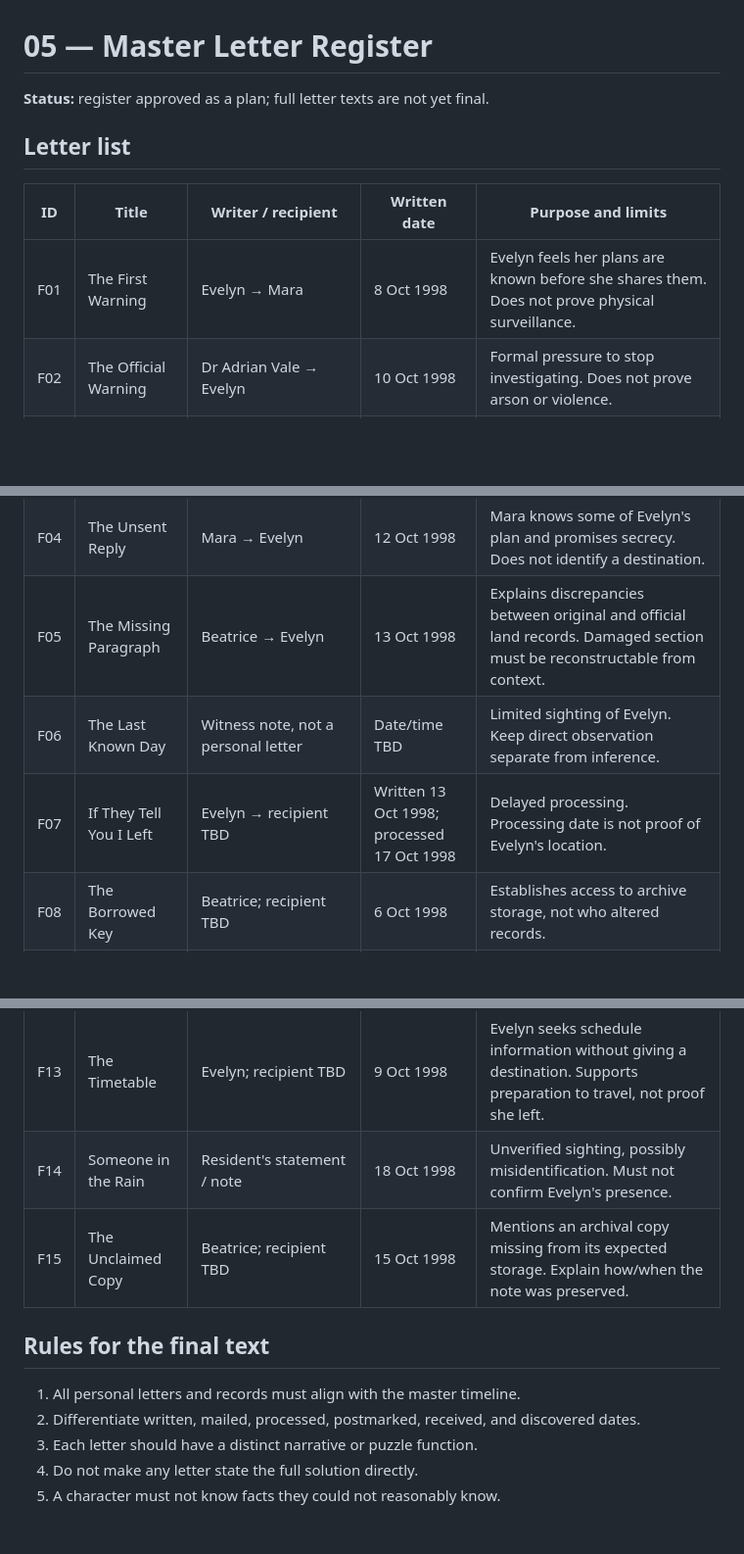
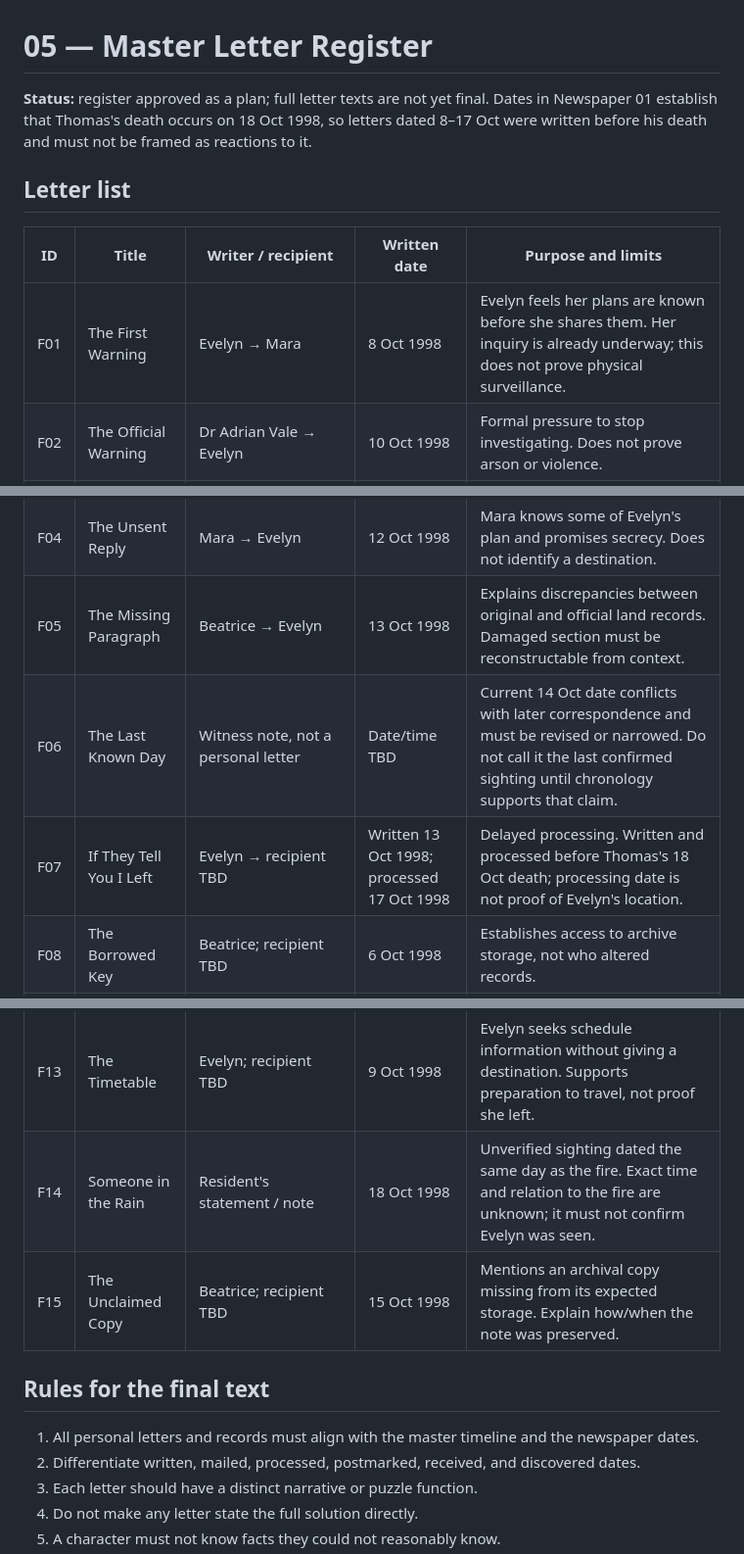
Before and after one commit to strewscc-cmd/the-undelivered, a Markdown page: docs/05-master-letter-register.md, 3 parts joined by grey strips. Shown at 98% size. GitHub-like rendering; blank space fills up the shorter version.

Commit message:
Align letter register with newspaper fire chronology

```diff
--- a/docs/05-master-letter-register.md
+++ b/docs/05-master-letter-register.md
@@ -1,30 +1,30 @@
 # 05 — Master Letter Register
 
-**Status:** register approved as a plan; full letter texts are not yet final.
+**Status:** register approved as a plan; full letter texts are not yet final. Dates in Newspaper 01 establish that Thomas's death occurs on 18 Oct 1998, so letters dated 8–17 Oct were written before his death and must not be framed as reactions to it.
 
 ## Letter list
 
 | ID | Title | Writer / recipient | Written date | Purpose and limits |
 |---|---|---|---|---|
-| F01 | The First Warning | Evelyn → Mara | 8 Oct 1998 | Evelyn feels her plans are known before she shares them. Does not prove physical surveillance. |
+| F01 | The First Warning | Evelyn → Mara | 8 Oct 1998 | Evelyn feels her plans are known before she shares them. Her inquiry is already underway; this does not prove physical surveillance. |
 | F02 | The Official Warning | Dr Adrian Vale → Evelyn | 10 Oct 1998 | Formal pressure to stop investigating. Does not prove arson or violence. |
 | F03 | The Returned Envelope | Evelyn → former scholarship recipient | 11 Oct 1998 | Correct address returned with a questionable reason. Must link to postal records. |
 | F04 | The Unsent Reply | Mara → Evelyn | 12 Oct 1998 | Mara knows some of Evelyn's plan and promises secrecy. Does not identify a destination. |
 | F05 | The Missing Paragraph | Beatrice → Evelyn | 13 Oct 1998 | Explains discrepancies between original and official land records. Damaged section must be reconstructable from context. |
-| F06 | The Last Known Day | Witness note, not a personal letter | Date/time TBD | Limited sighting of Evelyn. Keep direct observation separate from inference. |
-| F07 | If They Tell You I Left | Evelyn → recipient TBD | Written 13 Oct 1998; processed 17 Oct 1998 | Delayed processing. Processing date is not proof of Evelyn's location. |
+| F06 | The Last Known Day | Witness note, not a personal letter | Date/time TBD | Current 14 Oct date conflicts with later correspondence and must be revised or narrowed. Do not call it the last confirmed sighting until chronology supports that claim. |
+| F07 | If They Tell You I Left | Evelyn → recipient TBD | Written 13 Oct 1998; processed 17 Oct 1998 | Delayed processing. Written and processed before Thomas's 18 Oct death; processing date is not proof of Evelyn's location. |
 | F08 | The Borrowed Key | Beatrice; recipient TBD | 6 Oct 1998 | Establishes access to archive storage, not who altered records. |
 | F09 | A Matter of Reputation | Dr Vale; recipient TBD | 7 Oct 1998 | Indicates concern about reputation/institutional exposure. |
 | F10 | The Ordinary Things | Mara → Evelyn | 29 Sep 1998 | Establishes friendship and personal context; not direct evidence of a fire. |
 | F11 | The Letter That Never Arrived | Former scholarship recipient; direction/recipient TBD | 9 Oct 1998 | Must concern a distinct piece of correspondence, not duplicate F03. |
 | F12 | The Wrong Number | Silas; recipient/source TBD | 12 Oct 1998 | Shows a reference-number discrepancy. Clarify whether this is a letter or an administrative note. |
 | F13 | The Timetable | Evelyn; recipient TBD | 9 Oct 1998 | Evelyn seeks schedule information without giving a destination. Supports preparation to travel, not proof she left. |
-| F14 | Someone in the Rain | Resident's statement / note | 18 Oct 1998 | Unverified sighting, possibly misidentification. Must not confirm Evelyn's presence. |
+| F14 | Someone in the Rain | Resident's statement / note | 18 Oct 1998 | Unverified sighting dated the same day as the fire. Exact time and relation to the fire are unknown; it must not confirm Evelyn was seen. |
 | F15 | The Unclaimed Copy | Beatrice; recipient TBD | 15 Oct 1998 | Mentions an archival copy missing from its expected storage. Explain how/when the note was preserved. |
 
 ## Rules for the final text
 
-1. All personal letters and records must align with the master timeline.
+1. All personal letters and records must align with the master timeline and the newspaper dates.
 2. Differentiate written, mailed, processed, postmarked, received, and discovered dates.
 3. Each letter should have a distinct narrative or puzzle function.
 4. Do not make any letter state the full solution directly.
```
